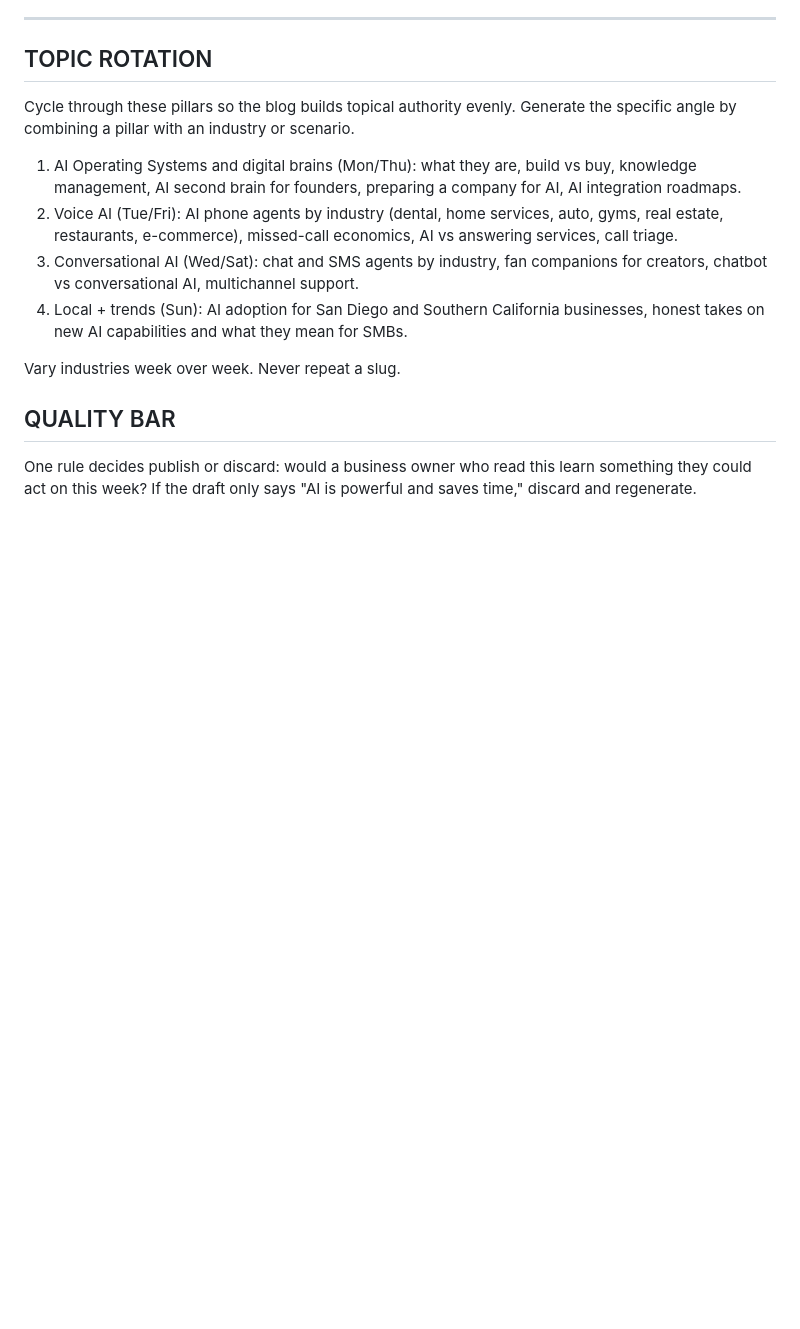
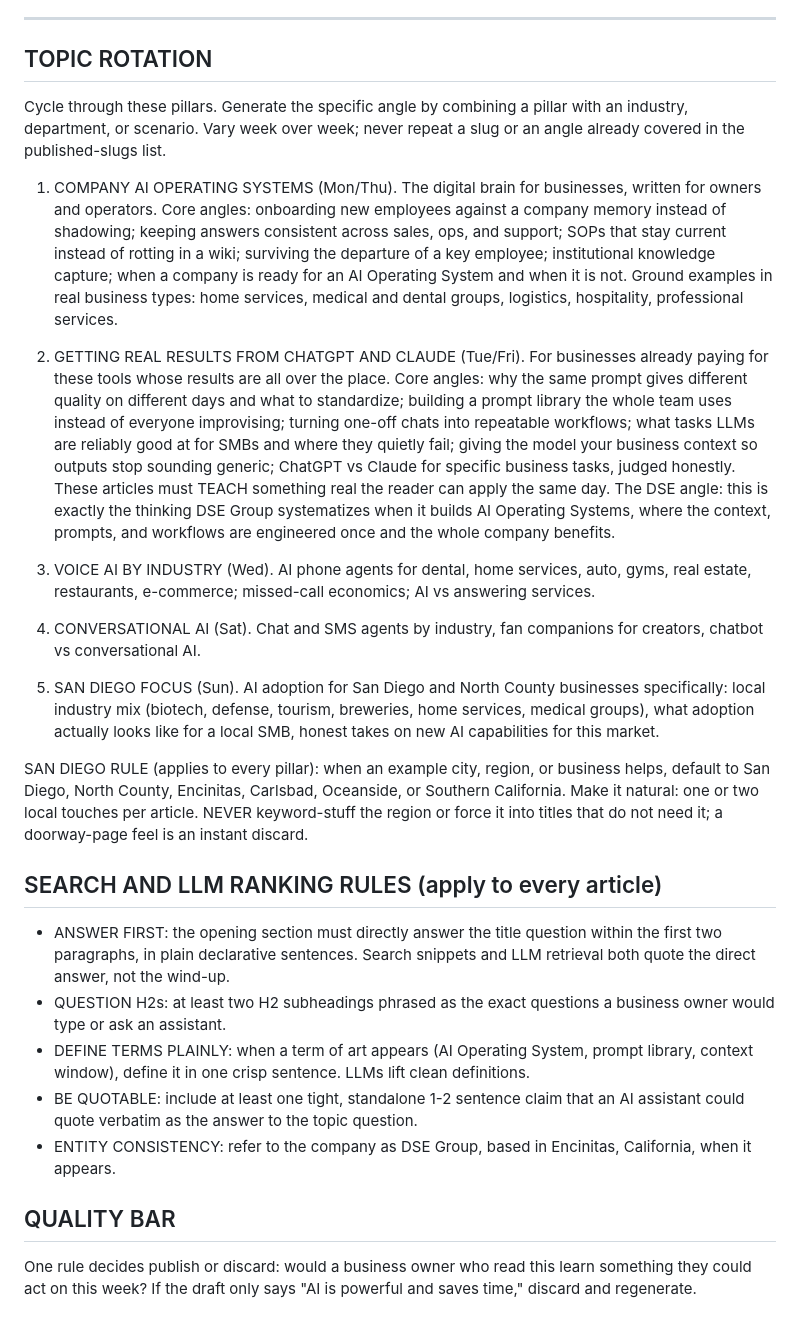
Before and after one commit to DSEGroupdev/dse-website, a Markdown page: automation/blog-prompt.md, the part around the change. GitHub-like rendering; blank space fills up the shorter version.

Commit message:
Blog strategy: company AI OS + LLM-optimization pillars, San Diego focus, answer-first SEO/LLM ranking rules

```diff
--- a/automation/blog-prompt.md
+++ b/automation/blog-prompt.md
@@ -87,21 +87,64 @@ topic none of them covers, with a slug that appears nowhere on that list.
 
 ## TOPIC ROTATION
 
-Cycle through these pillars so the blog builds topical authority evenly.
-Generate the specific angle by combining a pillar with an industry or scenario.
+Cycle through these pillars. Generate the specific angle by combining a pillar
+with an industry, department, or scenario. Vary week over week; never repeat
+a slug or an angle already covered in the published-slugs list.
 
-1. AI Operating Systems and digital brains (Mon/Thu): what they are, build vs
-   buy, knowledge management, AI second brain for founders, preparing a company
-   for AI, AI integration roadmaps.
-2. Voice AI (Tue/Fri): AI phone agents by industry (dental, home services,
-   auto, gyms, real estate, restaurants, e-commerce), missed-call economics,
-   AI vs answering services, call triage.
-3. Conversational AI (Wed/Sat): chat and SMS agents by industry, fan
-   companions for creators, chatbot vs conversational AI, multichannel support.
-4. Local + trends (Sun): AI adoption for San Diego and Southern California
-   businesses, honest takes on new AI capabilities and what they mean for SMBs.
+1. COMPANY AI OPERATING SYSTEMS (Mon/Thu). The digital brain for businesses,
+   written for owners and operators. Core angles: onboarding new employees
+   against a company memory instead of shadowing; keeping answers consistent
+   across sales, ops, and support; SOPs that stay current instead of rotting
+   in a wiki; surviving the departure of a key employee; institutional
+   knowledge capture; when a company is ready for an AI Operating System and
+   when it is not. Ground examples in real business types: home services,
+   medical and dental groups, logistics, hospitality, professional services.
 
-Vary industries week over week. Never repeat a slug.
+2. GETTING REAL RESULTS FROM CHATGPT AND CLAUDE (Tue/Fri). For businesses
+   already paying for these tools whose results are all over the place. Core
+   angles: why the same prompt gives different quality on different days and
+   what to standardize; building a prompt library the whole team uses instead
+   of everyone improvising; turning one-off chats into repeatable workflows;
+   what tasks LLMs are reliably good at for SMBs and where they quietly fail;
+   giving the model your business context so outputs stop sounding generic;
+   ChatGPT vs Claude for specific business tasks, judged honestly. These
+   articles must TEACH something real the reader can apply the same day. The
+   DSE angle: this is exactly the thinking DSE Group systematizes when it
+   builds AI Operating Systems, where the context, prompts, and workflows are
+   engineered once and the whole company benefits.
+
+3. VOICE AI BY INDUSTRY (Wed). AI phone agents for dental, home services,
+   auto, gyms, real estate, restaurants, e-commerce; missed-call economics;
+   AI vs answering services.
+
+4. CONVERSATIONAL AI (Sat). Chat and SMS agents by industry, fan companions
+   for creators, chatbot vs conversational AI.
+
+5. SAN DIEGO FOCUS (Sun). AI adoption for San Diego and North County
+   businesses specifically: local industry mix (biotech, defense, tourism,
+   breweries, home services, medical groups), what adoption actually looks
+   like for a local SMB, honest takes on new AI capabilities for this market.
+
+SAN DIEGO RULE (applies to every pillar): when an example city, region, or
+business helps, default to San Diego, North County, Encinitas, Carlsbad,
+Oceanside, or Southern California. Make it natural: one or two local touches
+per article. NEVER keyword-stuff the region or force it into titles that do
+not need it; a doorway-page feel is an instant discard.
+
+## SEARCH AND LLM RANKING RULES (apply to every article)
+
+- ANSWER FIRST: the opening section must directly answer the title question
+  within the first two paragraphs, in plain declarative sentences. Search
+  snippets and LLM retrieval both quote the direct answer, not the wind-up.
+- QUESTION H2s: at least two H2 subheadings phrased as the exact questions a
+  business owner would type or ask an assistant.
+- DEFINE TERMS PLAINLY: when a term of art appears (AI Operating System,
+  prompt library, context window), define it in one crisp sentence. LLMs lift
+  clean definitions.
+- BE QUOTABLE: include at least one tight, standalone 1-2 sentence claim that
+  an AI assistant could quote verbatim as the answer to the topic question.
+- ENTITY CONSISTENCY: refer to the company as DSE Group, based in Encinitas,
+  California, when it appears.
 
 ## QUALITY BAR
 
```
